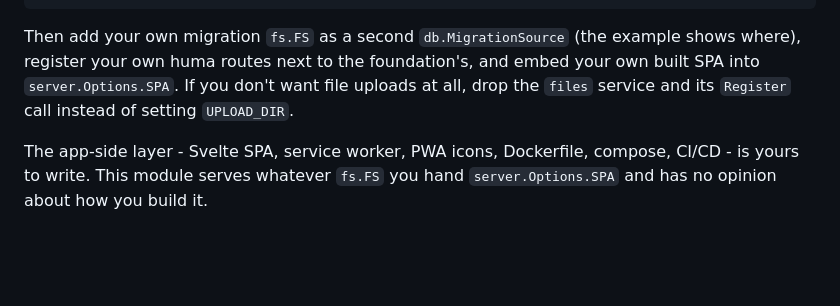
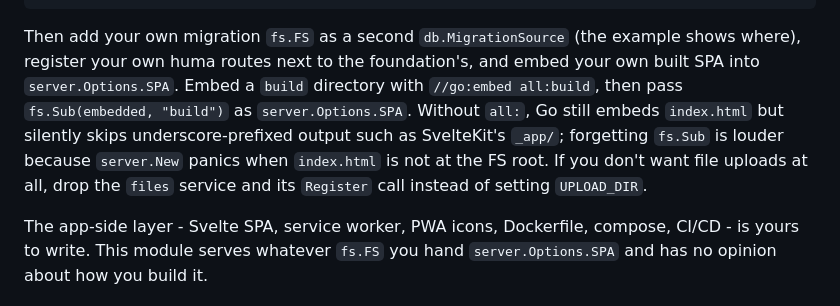
Before and after one commit to robert-crandall/go-home-server, a Markdown page: README.md, the part around the change. Rendered like a GitHub page; blank space fills up the shorter version.

Commit message:
Document SPA embed requirement
Co-authored-by: Copilot App <223556219+Copilot@users.noreply.github.com>

```diff
--- a/README.md
+++ b/README.md
@@ -454,9 +454,13 @@ ENV
 
 Then add your own migration `fs.FS` as a second `db.MigrationSource` (the
 example shows where), register your own huma routes next to the foundation's,
-and embed your own built SPA into `server.Options.SPA`. If you don't want file
-uploads at all, drop the `files` service and its `Register` call instead of
-setting `UPLOAD_DIR`.
+and embed your own built SPA into `server.Options.SPA`. Embed a `build`
+directory with `//go:embed all:build`, then pass `fs.Sub(embedded, "build")` as
+`server.Options.SPA`. Without `all:`, Go still embeds `index.html` but silently
+skips underscore-prefixed output such as SvelteKit's `_app/`; forgetting
+`fs.Sub` is louder because `server.New` panics when `index.html` is not at the
+FS root. If you don't want file uploads at all, drop the `files` service and
+its `Register` call instead of setting `UPLOAD_DIR`.
 
 The app-side layer - Svelte SPA, service worker, PWA icons, Dockerfile, compose,
 CI/CD - is yours to write. This module serves whatever `fs.FS` you hand
```
